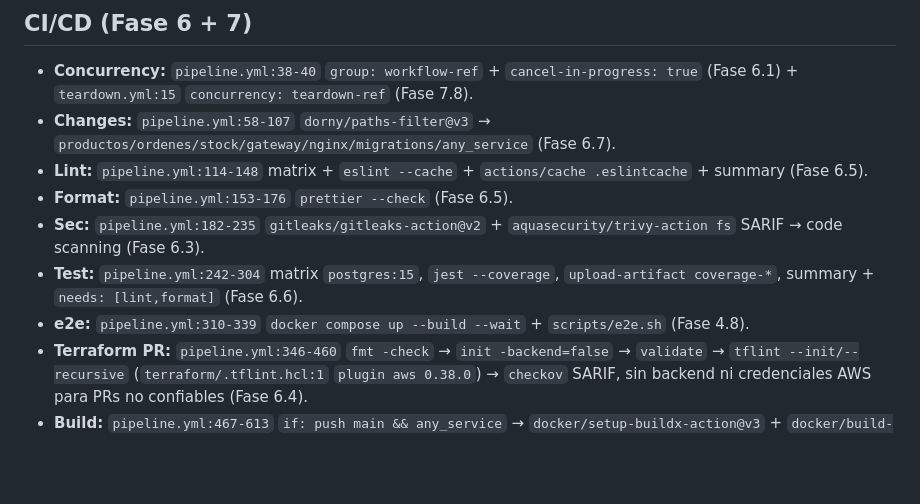
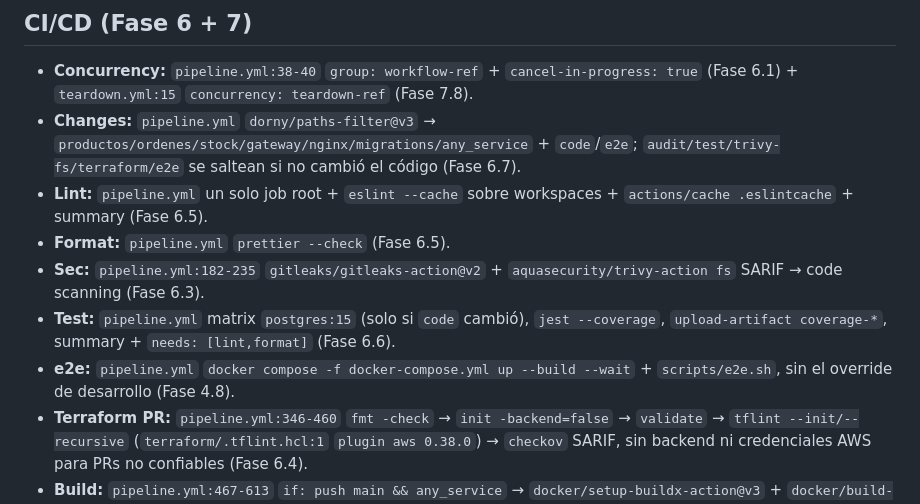
Before and after one commit to Francisco-cor/Pipeline_CI-CD_IaC, a Markdown page: docs/ARCHITECTURE.md, the part around the change. Rendered like a GitHub page; blank space fills up the shorter version.

```diff
--- a/docs/ARCHITECTURE.md
+++ b/docs/ARCHITECTURE.md
@@ -90,12 +90,12 @@ Ver `README.md:29-76` (mermaid) y `ADR-001` para coste $0 (public subnets sin NA
 ## CI/CD (Fase 6 + 7)
 
 - **Concurrency:** `pipeline.yml:38-40` `group: workflow-ref` + `cancel-in-progress: true` (Fase 6.1) + `teardown.yml:15` `concurrency: teardown-ref` (Fase 7.8).
-- **Changes:** `pipeline.yml:58-107` `dorny/paths-filter@v3` → `productos/ordenes/stock/gateway/nginx/migrations/any_service` (Fase 6.7).
-- **Lint:** `pipeline.yml:114-148` matrix + `eslint --cache` + `actions/cache .eslintcache` + summary (Fase 6.5).
-- **Format:** `pipeline.yml:153-176` `prettier --check` (Fase 6.5).
+- **Changes:** `pipeline.yml` `dorny/paths-filter@v3` → `productos/ordenes/stock/gateway/nginx/migrations/any_service` + `code`/`e2e`; `audit/test/trivy-fs/terraform/e2e` se saltean si no cambió el código (Fase 6.7).
+- **Lint:** `pipeline.yml` un solo job root + `eslint --cache` sobre workspaces + `actions/cache .eslintcache` + summary (Fase 6.5).
+- **Format:** `pipeline.yml` `prettier --check` (Fase 6.5).
 - **Sec:** `pipeline.yml:182-235` `gitleaks/gitleaks-action@v2` + `aquasecurity/trivy-action fs` SARIF → code scanning (Fase 6.3).
-- **Test:** `pipeline.yml:242-304` matrix `postgres:15`, `jest --coverage`, `upload-artifact coverage-*`, summary + `needs: [lint,format]` (Fase 6.6).
-- **e2e:** `pipeline.yml:310-339` `docker compose up --build --wait` + `scripts/e2e.sh` (Fase 4.8).
+- **Test:** `pipeline.yml` matrix `postgres:15` (solo si `code` cambió), `jest --coverage`, `upload-artifact coverage-*`, summary + `needs: [lint,format]` (Fase 6.6).
+- **e2e:** `pipeline.yml` `docker compose -f docker-compose.yml up --build --wait` + `scripts/e2e.sh`, sin el override de desarrollo (Fase 4.8).
 - **Terraform PR:** `pipeline.yml:346-460` `fmt -check` → `init -backend=false` → `validate` → `tflint --init/--recursive` (`terraform/.tflint.hcl:1` `plugin aws 0.38.0`) → `checkov` SARIF, sin backend ni credenciales AWS para PRs no confiables (Fase 6.4).
 - **Build:** `pipeline.yml:467-613` `if: push main && any_service` → `docker/setup-buildx-action@v3` + `docker/build-push-action@v6` per-service `if: productos==true` con `cache-from/to: type=gha,mode=max` → ECR `:sha-<short>` + `:latest` (Fase 6.2 + 6.7).
 - **Trivy image:** `pipeline.yml:619-672` matrix post-build `trivy image CRITICAL,HIGH` SARIF con gate bloqueante (Fase 6.3).
```
Also changed, not shown: README.md (+14 -14 lines).
